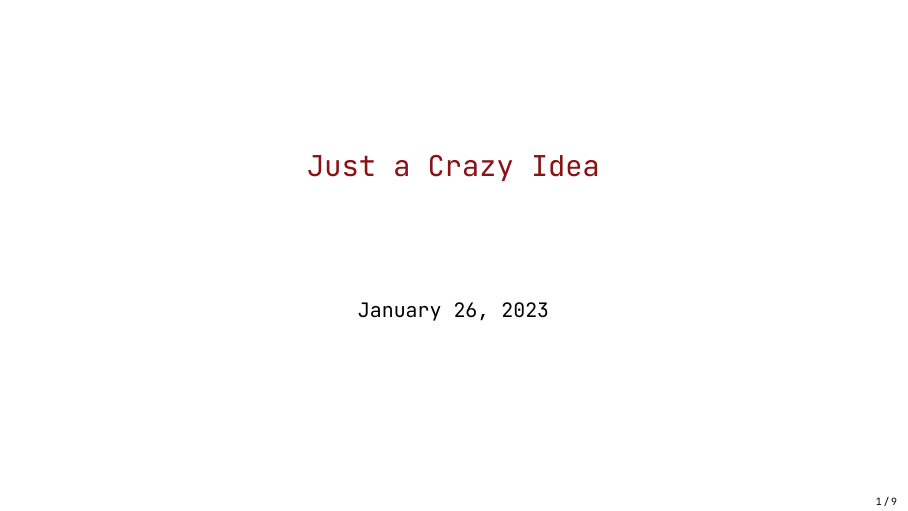
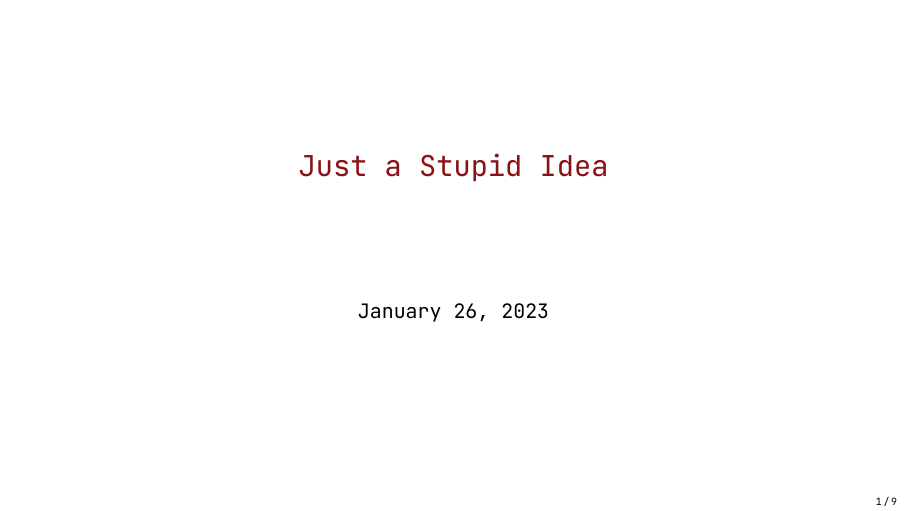
Before and after one commit to dinupa1/DeepUnfold, LaTeX slides (slides/26-Jan-2023.tex): page 1 of 9. The pictures show the PDF file slides/26-Jan-2023.pdf that the author committed with the source.

Commit message:
minor bug

```diff
--- a/slides/26-Jan-2023.tex
+++ b/slides/26-Jan-2023.tex
@@ -36,7 +35,7 @@
 \setbeamertemplate{navigation symbols}{} % remove navigation buttons
 }
 
-\title{Just a Crazy Idea}
+\title{Just a Stupid Idea}
 
 
 \newcommand{\leftpic}[2]
```
Also changed, not shown: slides/26-Jan-2023.pdf, slides/26-Jan-2023.tex (1 more changed lines).
